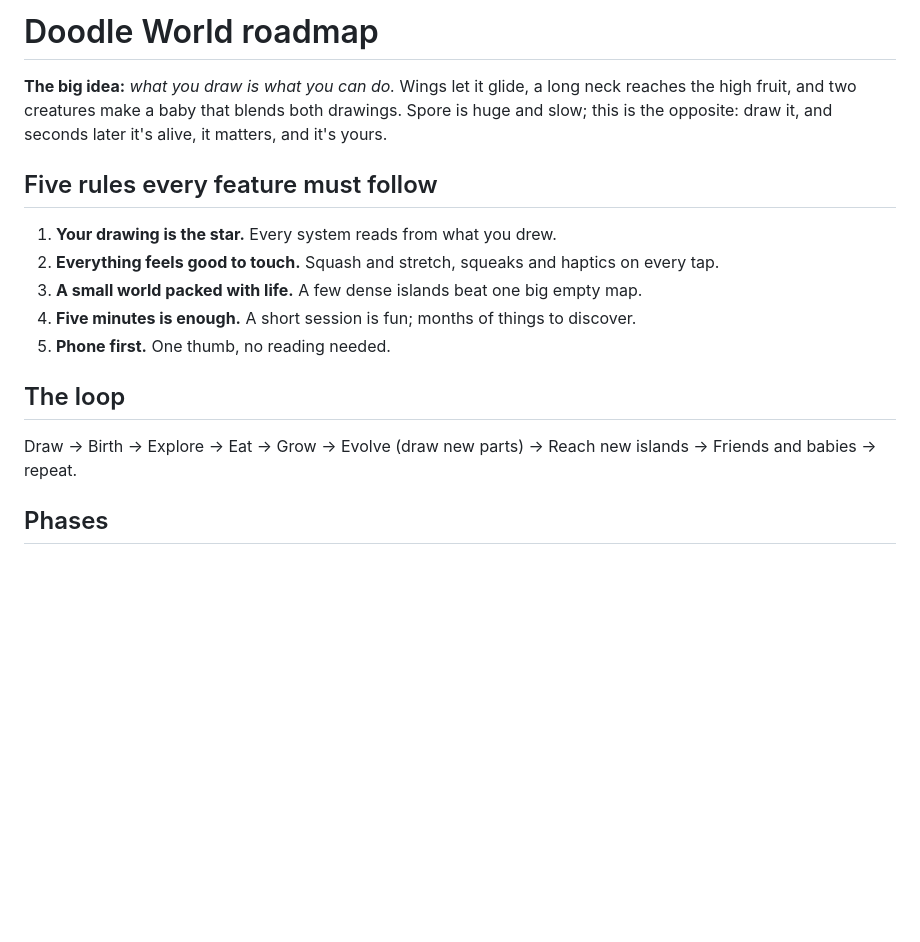
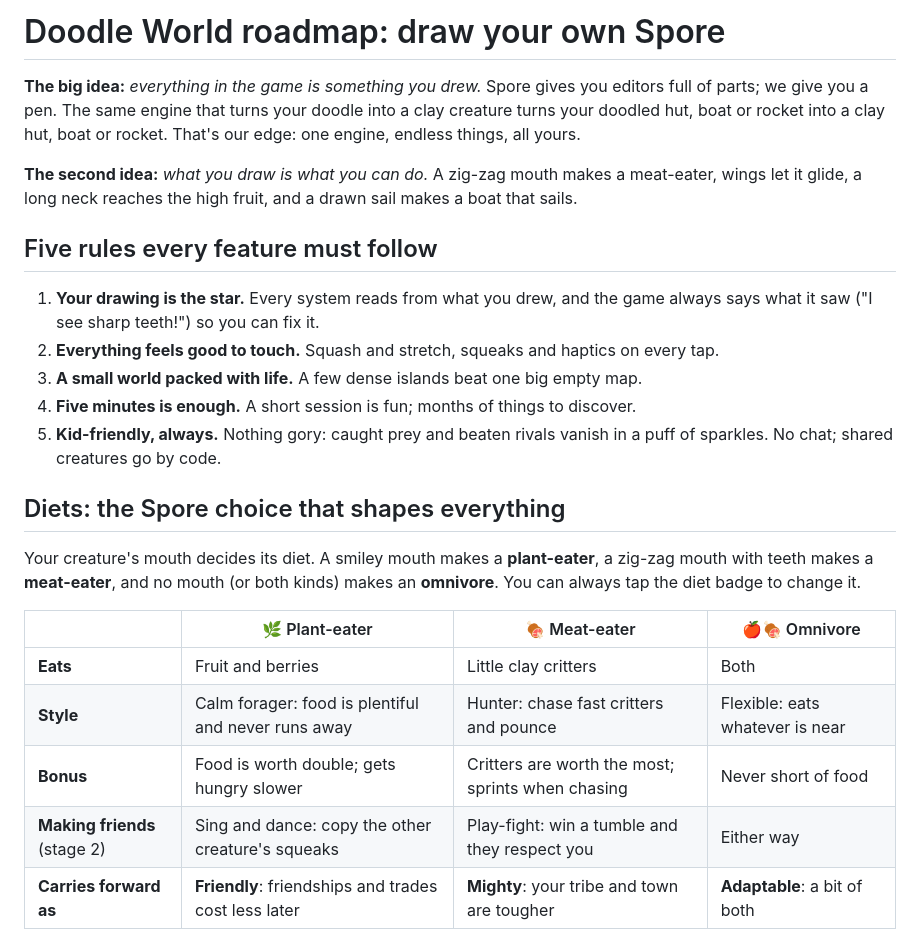
Before and after one commit to arywanswinter-cmyk/Me, a Markdown page: ROADMAP.md, the part around one of its changes. Rendered like a GitHub page; blank space fills up the shorter version.

```diff
--- a/ROADMAP.md
+++ b/ROADMAP.md
@@ -1,16 +1,24 @@
-# Doodle World roadmap
+# Doodle World roadmap: draw your own Spore
 
-**The big idea:** *what you draw is what you can do.* Wings let it glide, a long neck reaches the high fruit, and two creatures make a baby that blends both drawings. Spore is huge and slow; this is the opposite: draw it, and seconds later it's alive, it matters, and it's yours.
+**The big idea:** *everything in the game is something you drew.* Spore gives you editors full of parts; we give you a pen. The same engine that turns your doodle into a clay creature turns your doodled hut, boat or rocket into a clay hut, boat or rocket. That's our edge: one engine, endless things, all yours.
+
+**The second idea:** *what you draw is what you can do.* A zig-zag mouth makes a meat-eater, wings let it glide, a long neck reaches the high fruit, and a drawn sail makes a boat that sails.
 
 ## Five rules every feature must follow
-1. **Your drawing is the star.** Every system reads from what you drew.
+1. **Your drawing is the star.** Every system reads from what you drew, and the game always says what it saw ("I see sharp teeth!") so you can fix it.
 2. **Everything feels good to touch.** Squash and stretch, squeaks and haptics on every tap.
 3. **A small world packed with life.** A few dense islands beat one big empty map.
 4. **Five minutes is enough.** A short session is fun; months of things to discover.
-5. **Phone first.** One thumb, no reading needed.
+5. **Kid-friendly, always.** Nothing gory: caught prey and beaten rivals vanish in a puff of sparkles. No chat; shared creatures go by code.
 
-## The loop
-Draw → Birth → Explore → Eat → Grow → Evolve (draw new parts) → Reach new islands → Friends and babies → repeat.
+## Diets: the Spore choice that shapes everything
+Your creature's mouth decides its diet. A smiley mouth makes a **plant-eater**, a zig-zag mouth with teeth makes a **meat-eater**, and no mouth (or both kinds) makes an **omnivore**. You can always tap the diet badge to change it.
 
-## Phases
+| | 🌿 Plant-eater | 🍖 Meat-eater | 🍎🍖 Omnivore |
+|---|---|---|---|
+| **Eats** | Fruit and berries | Little clay critters | Both |
+| **Style** | Calm forager: food is plentiful and never runs away | Hunter: chase fast critters and pounce | Flexible: eats whatever is near |
+| **Bonus** | Food is worth double; gets hungry slower | Critters are worth the most; sprints when chasing | Never short of food |
+| **Making friends** (stage 2) | Sing and dance: copy the other creature's squeaks | Play-fight: win a tumble and they respect you | Either way |
+| **Carries forward as** | **Friendly**: friendships and trades cost less later | **Mighty**: your tribe and town are tougher | **Adaptable**: a bit of both |
 
```
Also changed, not shown: other parts of ROADMAP.md (+31 -13 lines).
